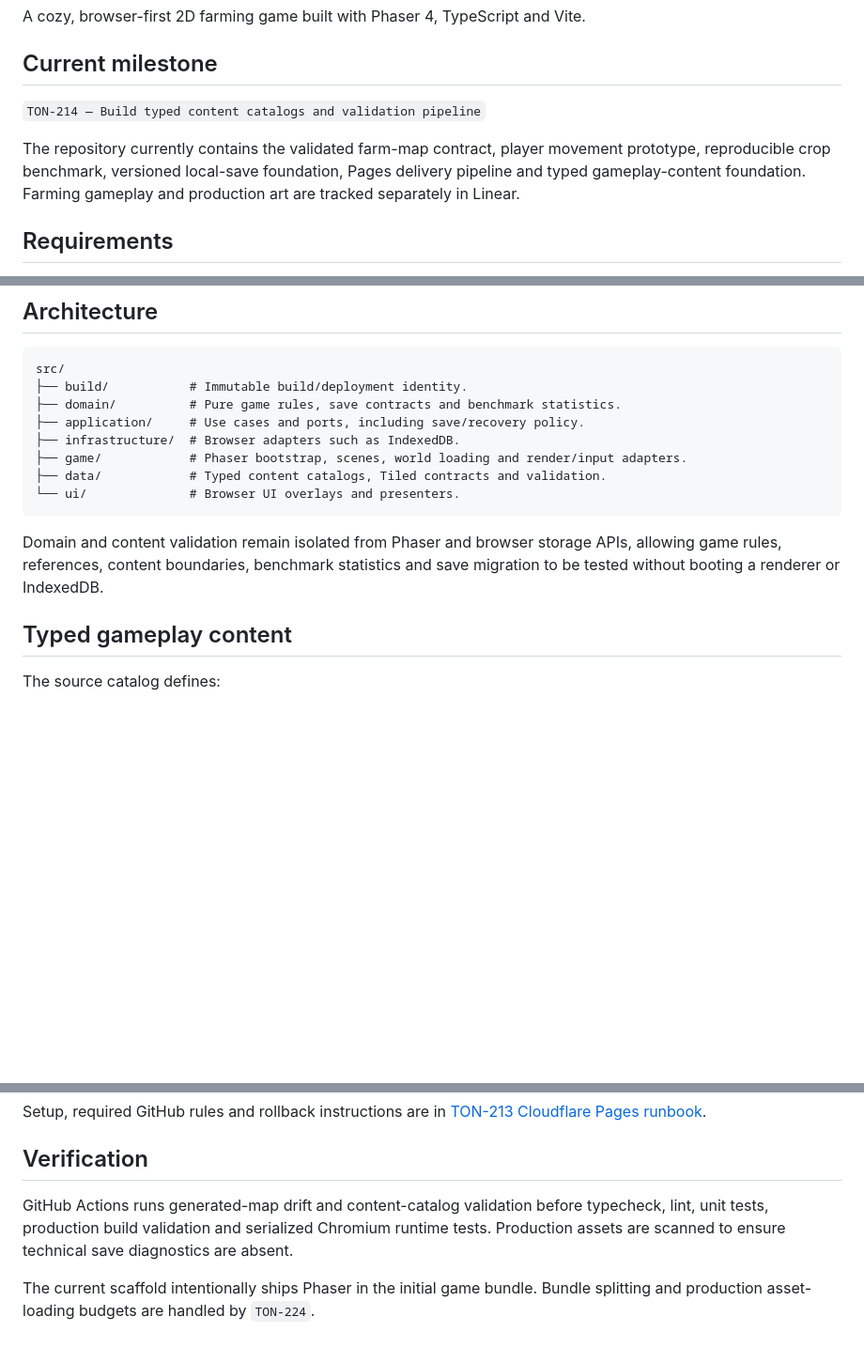
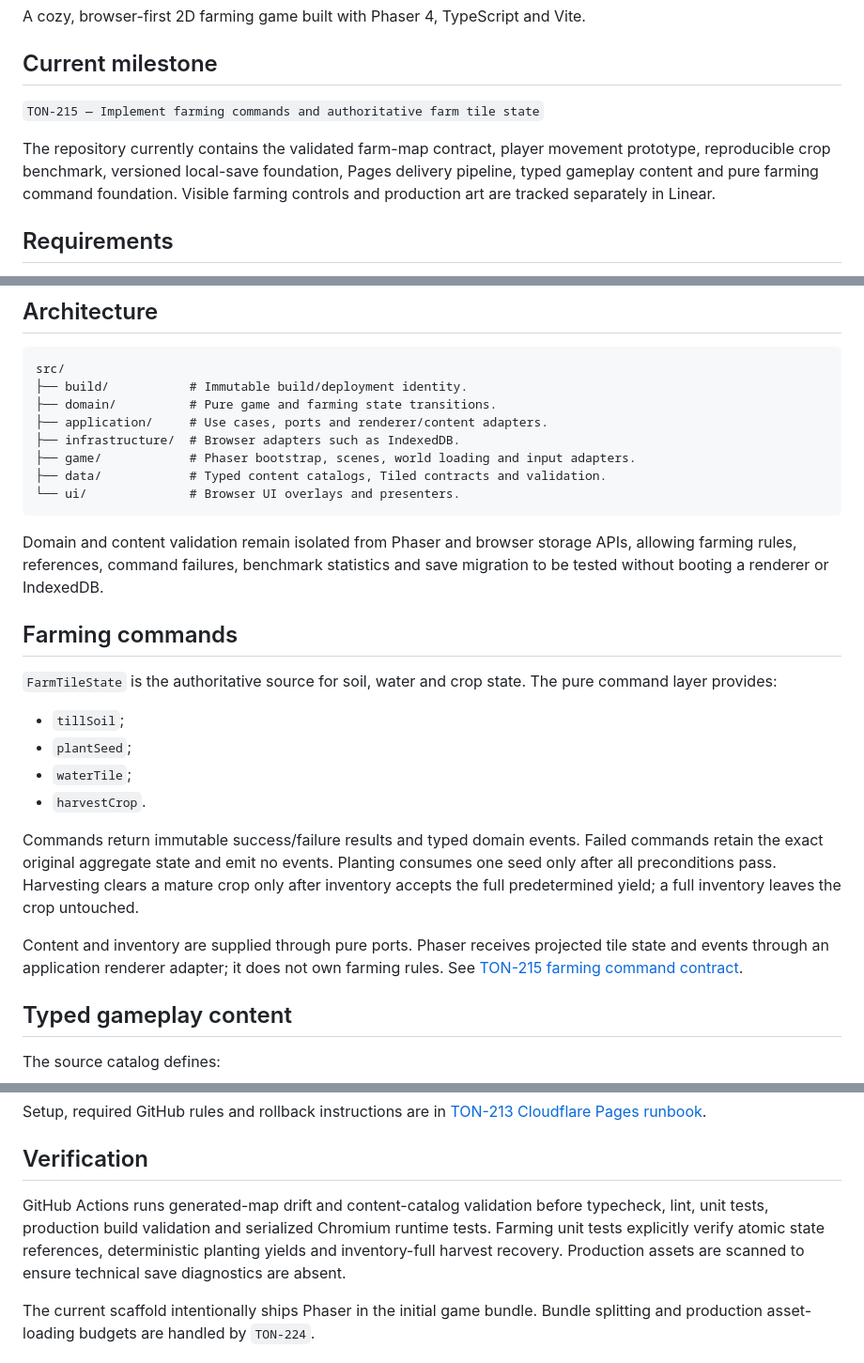
Before and after one commit to hungtvb/hh-farm, a Markdown page: README.md, 3 parts joined by grey strips. Shown at 94% size. GitHub-like rendering; blank space fills up the shorter version.

Commit message:
docs: add farming command foundation

````diff
--- a/README.md
+++ b/README.md
@@ -4,9 +4,9 @@ A cozy, browser-first 2D farming game built with Phaser 4, TypeScript and Vite.
 
 ## Current milestone
 
-`TON-214 — Build typed content catalogs and validation pipeline`
+`TON-215 — Implement farming commands and authoritative farm tile state`
 
-The repository currently contains the validated farm-map contract, player movement prototype, reproducible crop benchmark, versioned local-save foundation, Pages delivery pipeline and typed gameplay-content foundation. Farming gameplay and production art are tracked separately in Linear.
+The repository currently contains the validated farm-map contract, player movement prototype, reproducible crop benchmark, versioned local-save foundation, Pages delivery pipeline, typed gameplay content and pure farming command foundation. Visible farming controls and production art are tracked separately in Linear.
 
 ## Requirements
 
@@ -32,15 +32,28 @@ npm run preview
 ```text
 src/
 ├── build/           # Immutable build/deployment identity.
-├── domain/          # Pure game rules, save contracts and benchmark statistics.
-├── application/     # Use cases and ports, including save/recovery policy.
+├── domain/          # Pure game and farming state transitions.
+├── application/     # Use cases, ports and renderer/content adapters.
 ├── infrastructure/  # Browser adapters such as IndexedDB.
-├── game/            # Phaser bootstrap, scenes, world loading and render/input adapters.
+├── game/            # Phaser bootstrap, scenes, world loading and input adapters.
 ├── data/            # Typed content catalogs, Tiled contracts and validation.
 └── ui/              # Browser UI overlays and presenters.
 ```
 
-Domain and content validation remain isolated from Phaser and browser storage APIs, allowing game rules, references, content boundaries, benchmark statistics and save migration to be tested without booting a renderer or IndexedDB.
+Domain and content validation remain isolated from Phaser and browser storage APIs, allowing farming rules, references, command failures, benchmark statistics and save migration to be tested without booting a renderer or IndexedDB.
+
+## Farming commands
+
+`FarmTileState` is the authoritative source for soil, water and crop state. The pure command layer provides:
+
+- `tillSoil`;
+- `plantSeed`;
+- `waterTile`;
+- `harvestCrop`.
+
+Commands return immutable success/failure results and typed domain events. Failed commands retain the exact original aggregate state and emit no events. Planting consumes one seed only after all preconditions pass. Harvesting clears a mature crop only after inventory accepts the full predetermined yield; a full inventory leaves the crop untouched.
+
+Content and inventory are supplied through pure ports. Phaser receives projected tile state and events through an application renderer adapter; it does not own farming rules. See [TON-215 farming command contract](docs/farming/TON-215-farming-commands.md).
 
 ## Typed gameplay content
 
@@ -107,7 +120,7 @@ Setup, required GitHub rules and rollback instructions are in [TON-213 Cloudflar
 
 ## Verification
 
-GitHub Actions runs generated-map drift and content-catalog validation before typecheck, lint, unit tests, production build validation and serialized Chromium runtime tests. Production assets are scanned to ensure technical save diagnostics are absent.
+GitHub Actions runs generated-map drift and content-catalog validation before typecheck, lint, unit tests, production build validation and serialized Chromium runtime tests. Farming unit tests explicitly verify atomic state references, deterministic planting yields and inventory-full harvest recovery. Production assets are scanned to ensure technical save diagnostics are absent.
 
 The current scaffold intentionally ships Phaser in the initial game bundle. Bundle splitting and production asset-loading budgets are handled by `TON-224`.
 
````
